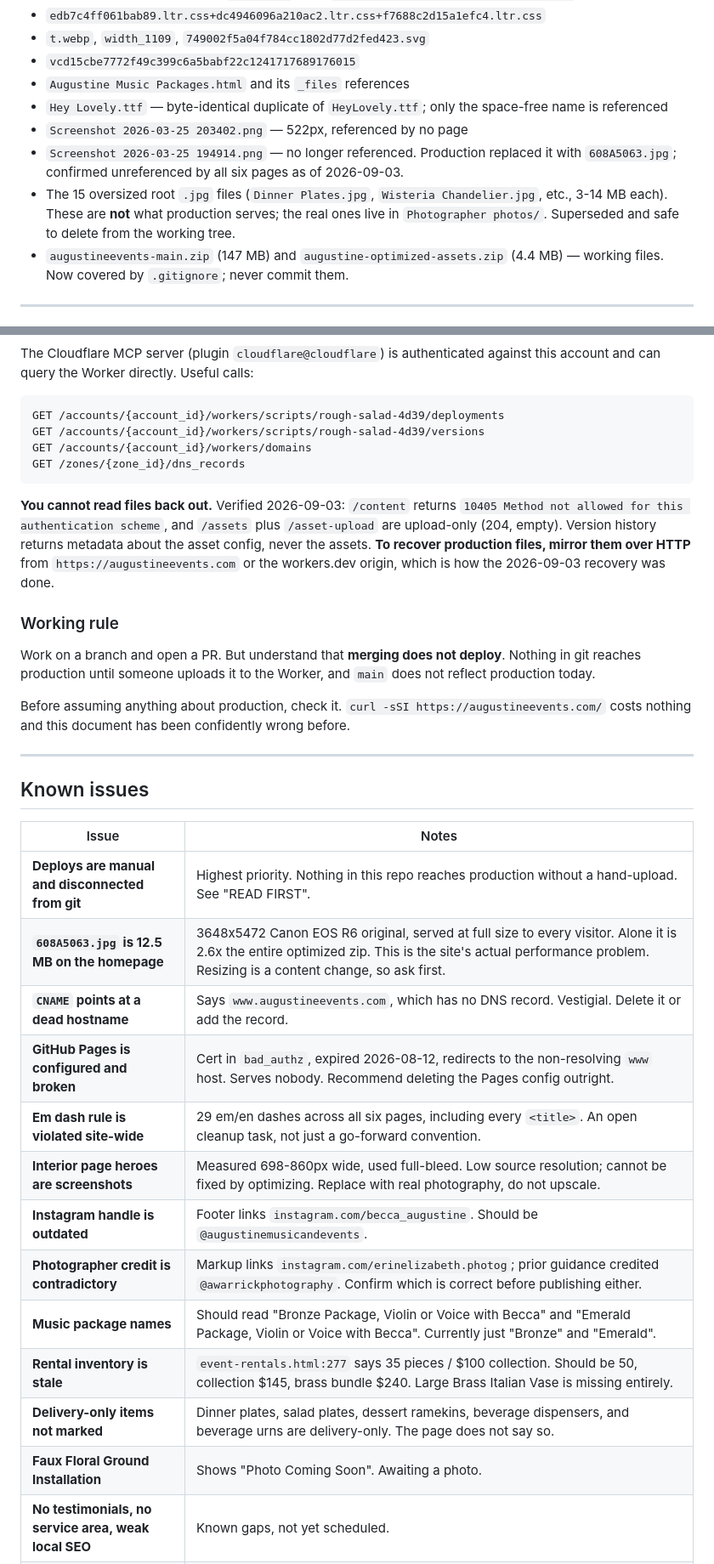
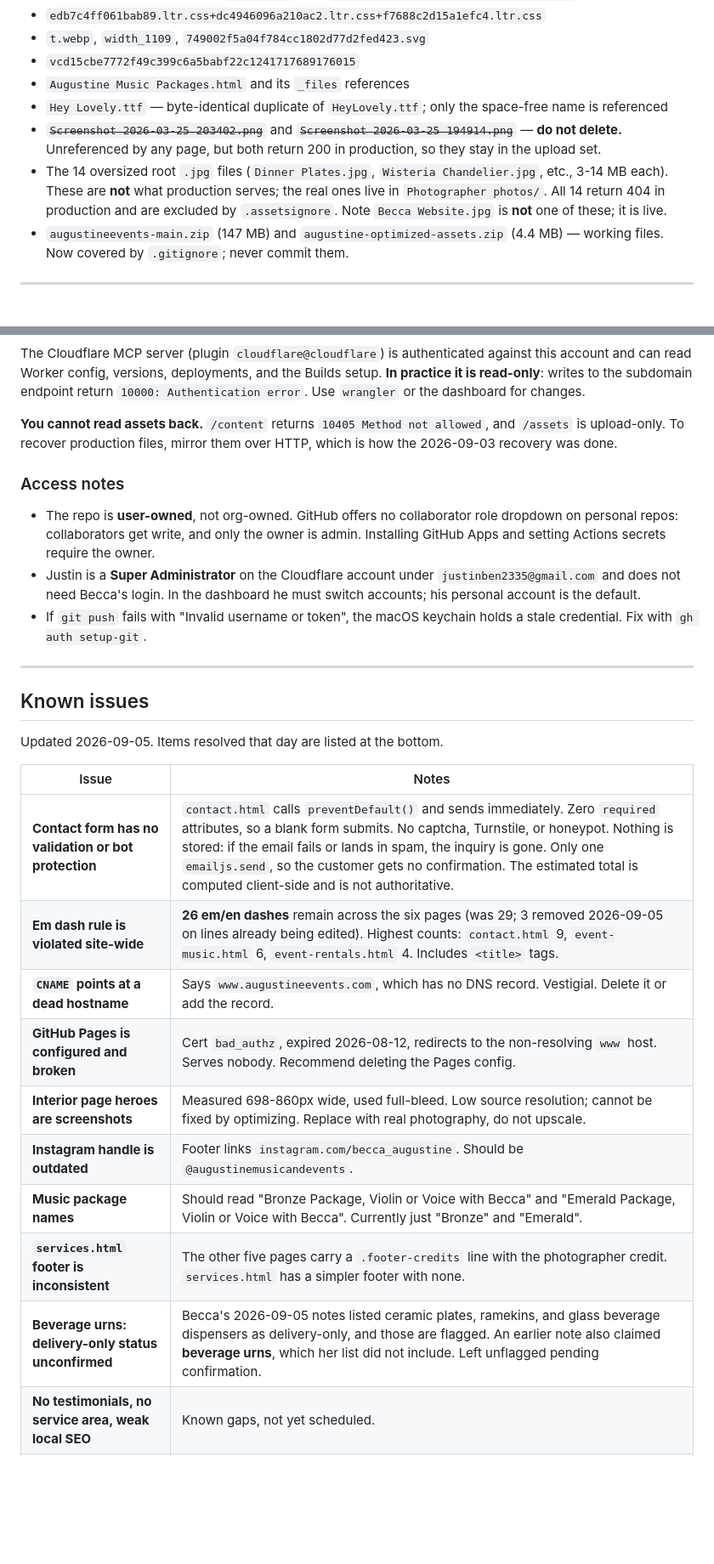
Before and after one commit to Beccaxlynn93/augustineevents, a Markdown page: CLAUDE.md, 2 parts joined by grey strips. Shown at 85% size. GitHub-like rendering; blank space fills up the shorter version.

````diff
--- a/CLAUDE.md
+++ b/CLAUDE.md
@@ -109,12 +123,13 @@ Roughly 40 files from an accidental browser "Save Page As" commit. Not reference
 - `vcd15cbe7772f49c399c6a5babf22c1241717689176015`
 - `Augustine Music Packages.html` and its `_files` references
 - `Hey Lovely.ttf` — byte-identical duplicate of `HeyLovely.ttf`; only the space-free name is referenced
-- `Screenshot 2026-03-25 203402.png` — 522px, referenced by no page
-- `Screenshot 2026-03-25 194914.png` — no longer referenced. Production replaced it with
-  `608A5063.jpg`; confirmed unreferenced by all six pages as of 2026-09-03.
-- The 15 oversized root `.jpg` files (`Dinner Plates.jpg`, `Wisteria Chandelier.jpg`,
+- ~~`Screenshot 2026-03-25 203402.png`~~ and ~~`Screenshot 2026-03-25 194914.png`~~ —
+  **do not delete.** Unreferenced by any page, but both return 200 in production, so
+  they stay in the upload set.
+- The 14 oversized root `.jpg` files (`Dinner Plates.jpg`, `Wisteria Chandelier.jpg`,
   etc., 3-14 MB each). These are **not** what production serves; the real ones live in
-  `Photographer photos/`. Superseded and safe to delete from the working tree.
+  `Photographer photos/`. All 14 return 404 in production and are excluded by
+  `.assetsignore`. Note `Becca Website.jpg` is **not** one of these; it is live.
 - `augustineevents-main.zip` (147 MB) and `augustine-optimized-assets.zip` (4.4 MB) —
   working files. Now covered by `.gitignore`; never commit them.
 
@@ -241,46 +266,39 @@ overwrites something.
 
 The Cloudflare MCP server (plugin `cloudflare@cloudflare`) is authenticated against
-this account and can query the Worker directly. Useful calls:
+this account and can read Worker config, versions, deployments, and the Builds
+setup. **In practice it is read-only**: writes to the subdomain endpoint return
+`10000: Authentication error`. Use `wrangler` or the dashboard for changes.
 
-```
-GET /accounts/{account_id}/workers/scripts/rough-salad-4d39/deployments
-GET /accounts/{account_id}/workers/scripts/rough-salad-4d39/versions
-GET /accounts/{account_id}/workers/domains
-GET /zones/{zone_id}/dns_records
-```
+**You cannot read assets back.** `/content` returns `10405 Method not allowed`, and
+`/assets` is upload-only. To recover production files, mirror them over HTTP, which
+is how the 2026-09-03 recovery was done.
 
-**You cannot read files back out.** Verified 2026-09-03: `/content` returns
-`10405 Method not allowed for this authentication scheme`, and `/assets` plus
-`/asset-upload` are upload-only (204, empty). Version history returns metadata about
-the asset config, never the assets. **To recover production files, mirror them over
-HTTP** from `https://augustineevents.com` or the workers.dev origin, which is how the
-2026-09-03 recovery was done.
+### Access notes
 
-### Working rule
-
-Work on a branch and open a PR. But understand that **merging does not deploy**.
-Nothing in git reaches production until someone uploads it to the Worker, and `main`
-does not reflect production today.
-
-Before assuming anything about production, check it. `curl -sSI https://augustineevents.com/`
-costs nothing and this document has been confidently wrong before.
+- The repo is **user-owned**, not org-owned. GitHub offers no collaborator role
+  dropdown on personal repos: collaborators get write, and only the owner is admin.
+  Installing GitHub Apps and setting Actions secrets require the owner.
+- Justin is a **Super Administrator** on the Cloudflare account under
+  `justinben2335@gmail.com` and does not need Becca's login. In the dashboard he must
+  switch accounts; his personal account is the default.
+- If `git push` fails with "Invalid username or token", the macOS keychain holds a
+  stale credential. Fix with `gh auth setup-git`.
 
 ---
 
 ## Known issues
 
+Updated 2026-09-05. Items resolved that day are listed at the bottom.
+
 | Issue | Notes |
 |---|---|
-| **Deploys are manual and disconnected from git** | Highest priority. Nothing in this repo reaches production without a hand-upload. See "READ FIRST". |
-| **`608A5063.jpg` is 12.5 MB on the homepage** | 3648x5472 Canon EOS R6 original, served at full size to every visitor. Alone it is 2.6x the entire optimized zip. This is the site's actual performance problem. Resizing is a content change, so ask first. |
+| **Contact form has no validation or bot protection** | `contact.html` calls `preventDefault()` and sends immediately. Zero `required` attributes, so a blank form submits. No captcha, Turnstile, or honeypot. Nothing is stored: if the email fails or lands in spam, the inquiry is gone. Only one `emailjs.send`, so the customer gets no confirmation. The estimated total is computed client-side and is not authoritative. |
+| **Em dash rule is violated site-wide** | **26 em/en dashes** remain across the six pages (was 29; 3 removed 2026-09-05 on lines already being edited). Highest counts: `contact.html` 9, `event-music.html` 6, `event-rentals.html` 4. Includes `<title>` tags. |
 | **`CNAME` points at a dead hostname** | Says `www.augustineevents.com`, which has no DNS record. Vestigial. Delete it or add the record. |
-| **GitHub Pages is configured and broken** | Cert in `bad_authz`, expired 2026-08-12, redirects to the non-resolving `www` host. Serves nobody. Recommend deleting the Pages config outright. |
-| **Em dash rule is violated site-wide** | 29 em/en dashes across all six pages, including every `<title>`. An open cleanup task, not just a go-forward convention. |
+| **GitHub Pages is configured and broken** | Cert `bad_authz`, expired 2026-08-12, redirects to the non-resolving `www` host. Serves nobody. Recommend deleting the Pages config. |
 | **Interior page heroes are screenshots** | Measured 698-860px wide, used full-bleed. Low source resolution; cannot be fixed by optimizing. Replace with real photography, do not upscale. |
 | **Instagram handle is outdated** | Footer links `instagram.com/becca_augustine`. Should be `@augustinemusicandevents`. |
-| **Photographer credit is contradictory** | Markup links `instagram.com/erinelizabeth.photog`; prior guidance credited `@awarrickphotography`. Confirm which is correct before publishing either. |
 | **Music package names** | Should read "Bronze Package, Violin or Voice with Becca" and "Emerald Package, Violin or Voice with Becca". Currently just "Bronze" and "Emerald". |
-| **Rental inventory is stale** | `event-rentals.html:277` says 35 pieces / $100 collection. Should be 50, collection $145, brass bundle $240. Large Brass Italian Vase is missing entirely. |
-| **Delivery-only items not marked** | Dinner plates, salad plates, dessert ramekins, beverage dispensers, and beverage urns are delivery-only. The page does not say so. |
-| **Faux Floral Ground Installation** | Shows "Photo Coming Soon". Awaiting a photo. |
+| **`services.html` footer is inconsistent** | The other five pages carry a `.footer-credits` line with the photographer credit. `services.html` has a simpler footer with none. |
+| **Beverage urns: delivery-only status unconfirmed** | Becca's 2026-09-05 notes listed ceramic plates, ramekins, and glass beverage dispensers as delivery-only, and those are flagged. An earlier note also claimed **beverage urns**, which her list did not include. Left unflagged pending confirmation. |
 | **No testimonials, no service area, weak local SEO** | Known gaps, not yet scheduled. |
````
Also changed, not shown: other parts of CLAUDE.md (+142 -89 lines).
